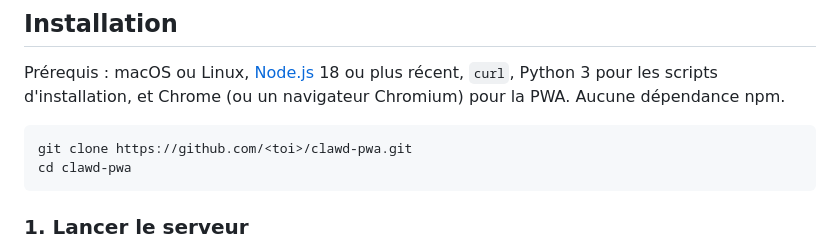
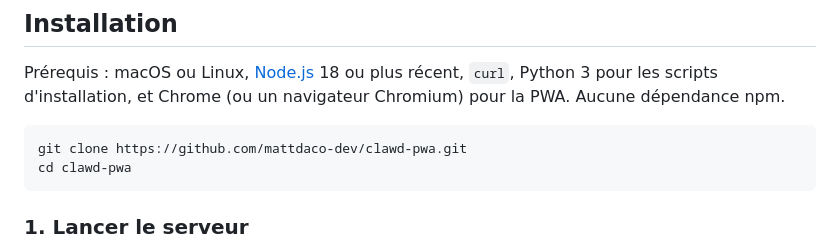
Before and after one commit to mattdaco-dev/clawd-pwa, a Markdown page: README.md, the part around the change. GitHub-like rendering.

Commit message:
docs(readme): point the clone url to the github repo
Co-Authored-By: Claude Opus 5.5 <noreply@anthropic.com>

````diff
--- a/README.md
+++ b/README.md
@@ -93,7 +93,7 @@ Prérequis : macOS ou Linux, [Node.js](https://nodejs.org) 18 ou plus récent, `
 les scripts d'installation, et Chrome (ou un navigateur Chromium) pour la PWA. Aucune dépendance npm.
 
 ```sh
-git clone https://github.com/<toi>/clawd-pwa.git
+git clone https://github.com/mattdaco-dev/clawd-pwa.git
 cd clawd-pwa
 ```
 
````
